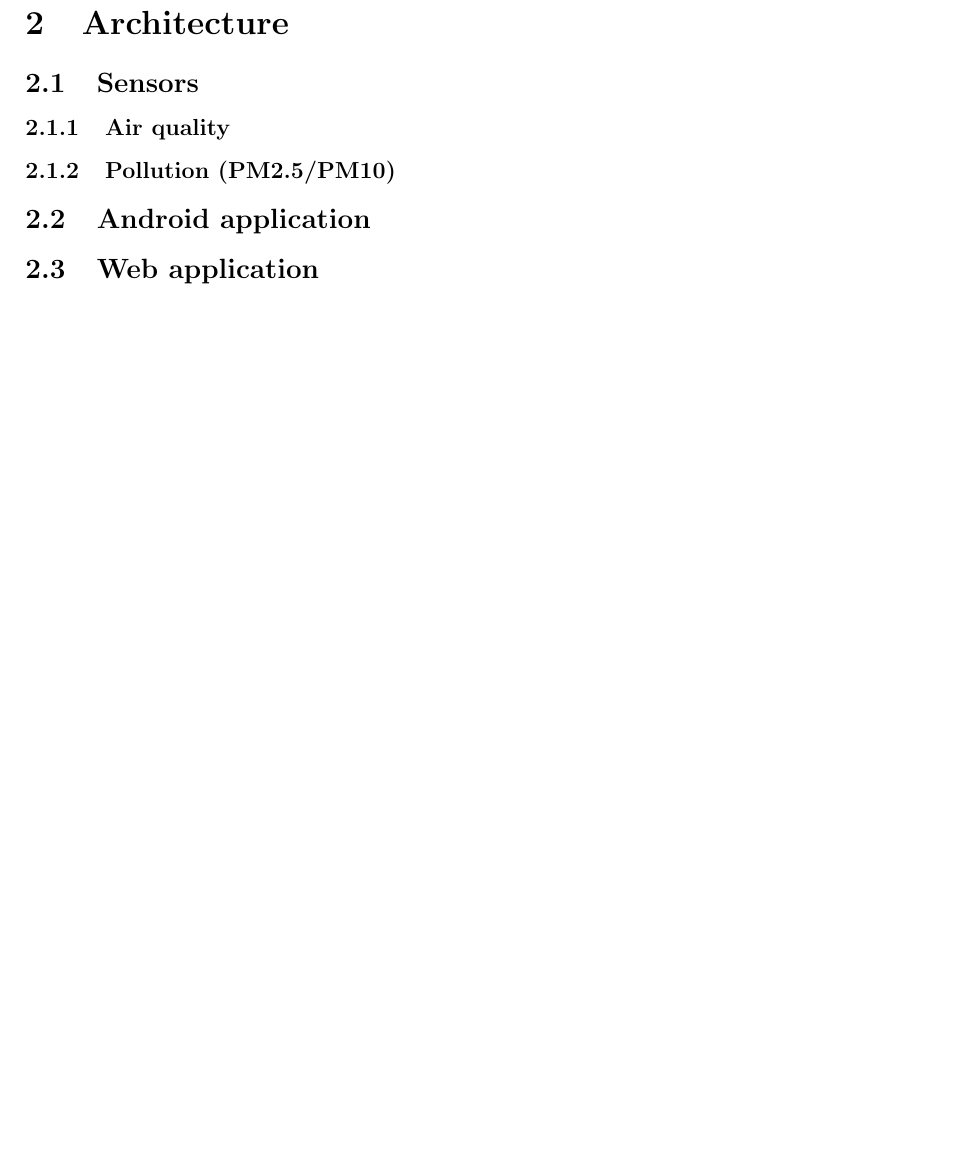
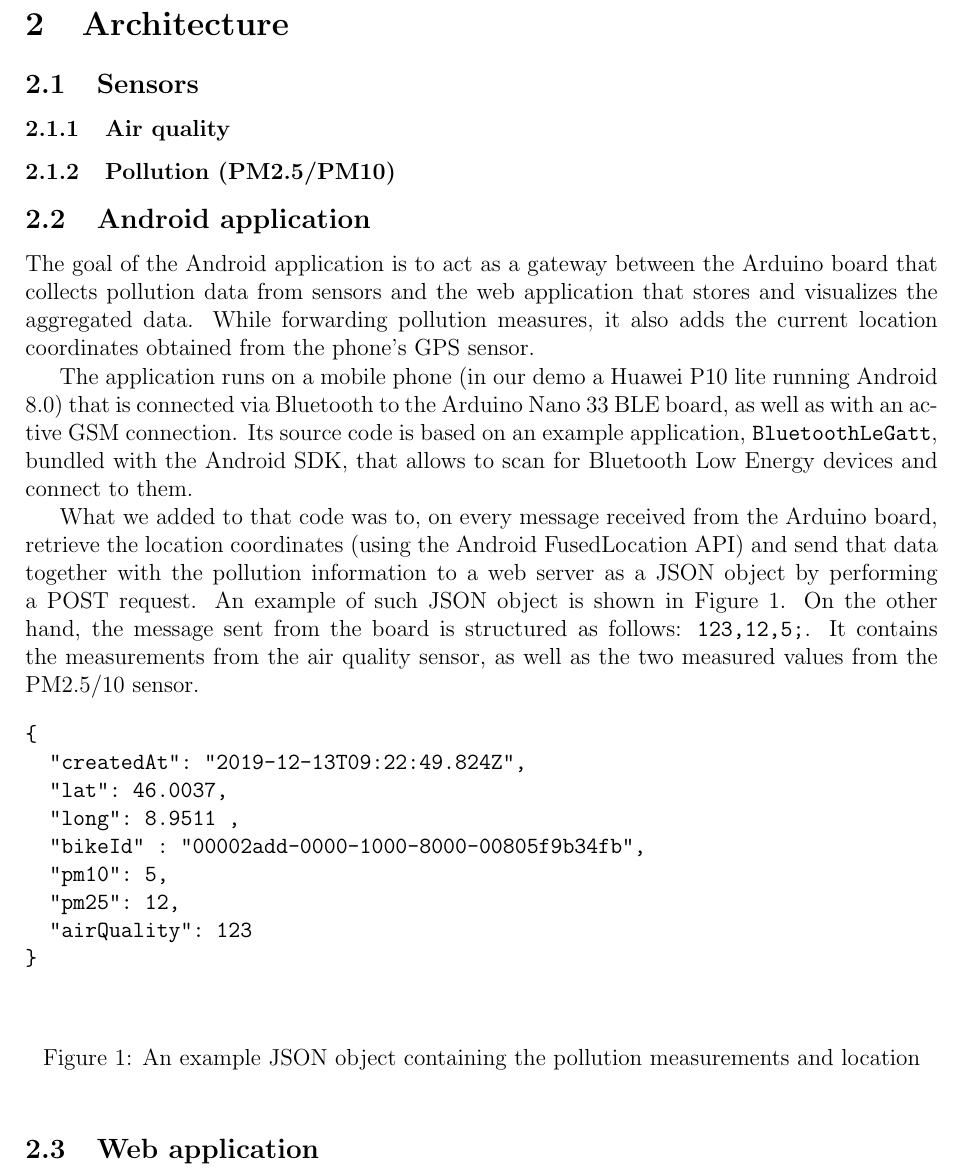
Before and after one commit to taier1/cyber-physical-project, a LaTeX document (report/report.tex): part of the page before the commit and part of page 2 of 3 after it, cut so that both start at the same text, the shorter picture padded with empty space. Compiled offline with pdfLaTeX.

Commit message:
Add draft for android app section

```diff
--- a/report/report.tex
+++ b/report/report.tex
@@ -95,7 +96,33 @@
   \subsubsection{Air quality}
   \subsubsection{Pollution (PM2.5/PM10)}
   \subsection{Android application}
+  The goal of the Android application is to act as a gateway between the Arduino board that collects pollution data from sensors and the web application that stores and visualizes the aggregated data. While forwarding pollution measures, it also adds the current location coordinates obtained from the phone's GPS sensor.
+
+  The application runs on a mobile phone (in our demo a Huawei P10 lite running Android 8.0) that is connected via Bluetooth to the Arduino Nano 33 BLE board, as well as with an active GSM connection.
+  Its source code is based on an example application, \verb|BluetoothLeGatt|, bundled with the Android SDK, that allows to scan for Bluetooth Low Energy devices and connect to them.
+
+  What we added to that code was to, on every message received from the Arduino board, retrieve the location coordinates (using the Android FusedLocation API) and send that data together with the pollution information to a web server as a JSON object by performing a POST request. An example of such JSON object is shown in Figure~\ref{lst:json-packet}. On the other hand, the message sent from the board is structured as follows: \verb|123,12,5;|. It contains the measurements from the air quality sensor, as well as the two measured values from the PM2.5/10 sensor.
+
+  %TODO: add screenshots of app
+
+  \begin{figure}[h]
+    \centering
+    \begin{verbatim}
+{
+  "createdAt": "2019-12-13T09:22:49.824Z",
+  "lat": 46.0037,
+  "long": 8.9511 ,
+  "bikeId" : "00002add-0000-1000-8000-00805f9b34fb",
+  "pm10": 5,
+  "pm25": 12,
+  "airQuality": 123
+}
+    \end{verbatim}
+  \caption{An example JSON object containing the pollution measurements and location}\label{lst:json-packet}
+  \end{figure}
+
   \subsection{Web application}
+  \newpage
   \section{Conclusions}
 
 
```
Also changed, not shown: report/report.pdf, report/report.tex (3 more changed lines).
